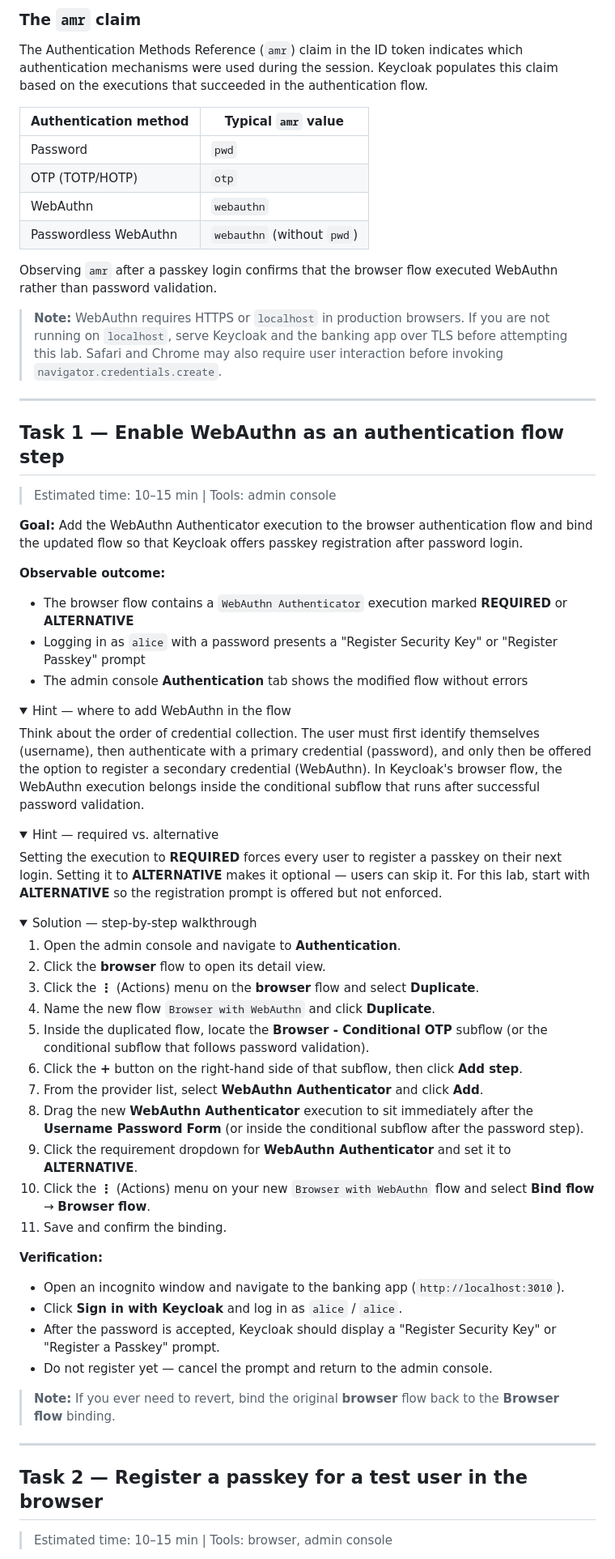
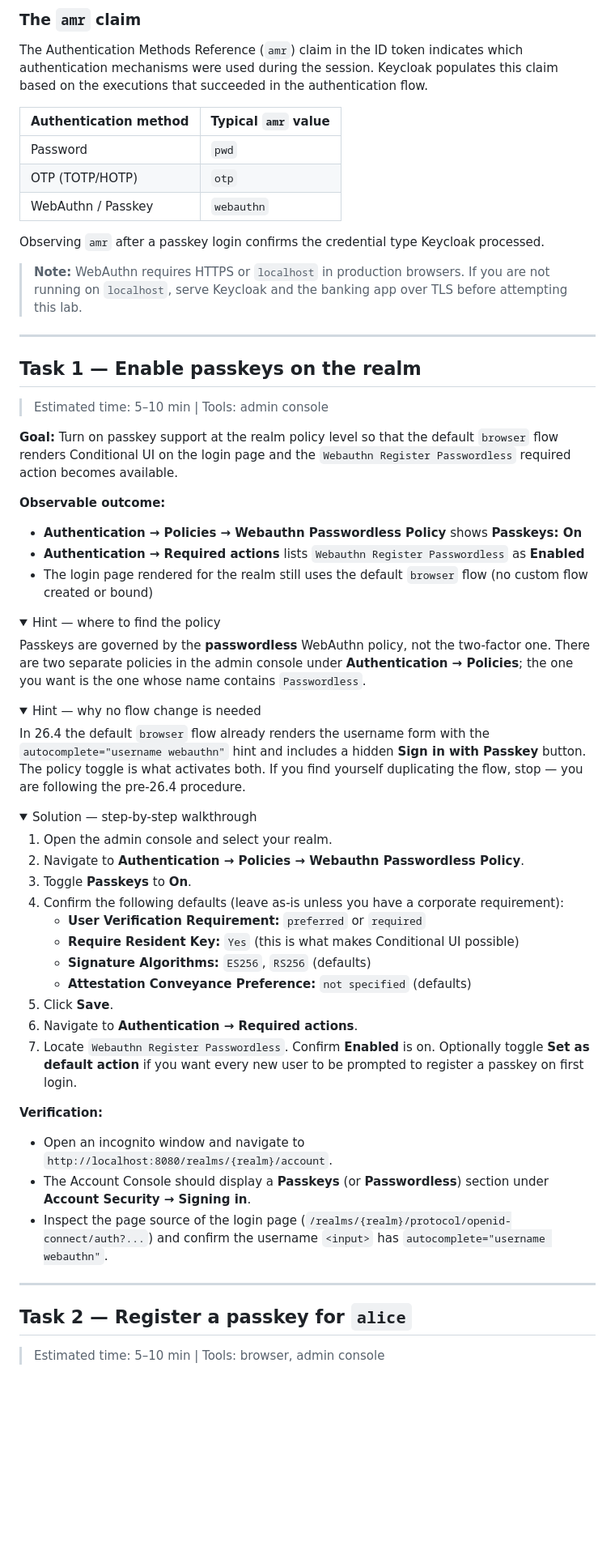
Before and after one commit to Keycloak-Academy/keycloak-for-architects, a Markdown page: 018-fido-webauthn/README.md, the part around one of its changes. Shown at 81% size. GitHub-like rendering; folded sections open; blank space fills up the shorter version.

```diff
--- a/018-fido-webauthn/README.md
+++ b/018-fido-webauthn/README.md
@@ -46,68 +68,65 @@ The Authentication Methods Reference (`amr`) claim in the ID token indicates whi
 |---|---|
 | Password | `pwd` |
 | OTP (TOTP/HOTP) | `otp` |
-| WebAuthn | `webauthn` |
-| Passwordless WebAuthn | `webauthn` (without `pwd`) |
+| WebAuthn / Passkey | `webauthn` |
 
-Observing `amr` after a passkey login confirms that the browser flow executed WebAuthn rather than password validation.
+Observing `amr` after a passkey login confirms the credential type Keycloak processed.
 
-> **Note:** WebAuthn requires HTTPS or `localhost` in production browsers. If you are not running on `localhost`, serve Keycloak and the banking app over TLS before attempting this lab. Safari and Chrome may also require user interaction before invoking `navigator.credentials.create`.
+> **Note:** WebAuthn requires HTTPS or `localhost` in production browsers. If you are not running on `localhost`, serve Keycloak and the banking app over TLS before attempting this lab.
 
 ---
 
-## Task 1 — Enable WebAuthn as an authentication flow step
+## Task 1 — Enable passkeys on the realm
 
-> Estimated time: 10–15 min | Tools: admin console
+> Estimated time: 5–10 min | Tools: admin console
 
-**Goal:** Add the WebAuthn Authenticator execution to the browser authentication flow and bind the updated flow so that Keycloak offers passkey registration after password login.
+**Goal:** Turn on passkey support at the realm policy level so that the default `browser` flow renders Conditional UI on the login page and the `Webauthn Register Passwordless` required action becomes available.
 
 **Observable outcome:**
-- The browser flow contains a `WebAuthn Authenticator` execution marked **REQUIRED** or **ALTERNATIVE**
-- Logging in as `alice` with a password presents a "Register Security Key" or "Register Passkey" prompt
-- The admin console **Authentication** tab shows the modified flow without errors
+- **Authentication → Policies → Webauthn Passwordless Policy** shows **Passkeys: On**
+- **Authentication → Required actions** lists `Webauthn Register Passwordless` as **Enabled**
+- The login page rendered for the realm still uses the default `browser` flow (no custom flow created or bound)
 
 <details>
-<summary>Hint — where to add WebAuthn in the flow</summary>
+<summary>Hint — where to find the policy</summary>
 
-Think about the order of credential collection. The user must first identify themselves (username), then authenticate with a primary credential (password), and only then be offered the option to register a secondary credential (WebAuthn). In Keycloak's browser flow, the WebAuthn execution belongs inside the conditional subflow that runs after successful password validation.
+Passkeys are governed by the **passwordless** WebAuthn policy, not the two-factor one. There are two separate policies in the admin console under **Authentication → Policies**; the one you want is the one whose name contains `Passwordless`.
 
 </details>
 
 <details>
-<summary>Hint — required vs. alternative</summary>
+<summary>Hint — why no flow change is needed</summary>
 
-Setting the execution to **REQUIRED** forces every user to register a passkey on their next login. Setting it to **ALTERNATIVE** makes it optional — users can skip it. For this lab, start with **ALTERNATIVE** so the registration prompt is offered but not enforced.
+In 26.4 the default `browser` flow already renders the username form with the `autocomplete="username webauthn"` hint and includes a hidden **Sign in with Passkey** button. The policy toggle is what activates both. If you find yourself duplicating the flow, stop — you are following the pre-26.4 procedure.
 
 </details>
 
 <details>
 <summary>Solution — step-by-step walkthrough</summary>
 
-1. Open the admin console and navigate to **Authentication**.
-2. Click the **browser** flow to open its detail view.
-3. Click the **⋮** (Actions) menu on the **browser** flow and select **Duplicate**.
-4. Name the new flow `Browser with WebAuthn` and click **Duplicate**.
-5. Inside the duplicated flow, locate the **Browser - Conditional OTP** subflow (or the conditional subflow that follows password validation).
-6. Click the **+** button on the right-hand side of that subflow, then click **Add step**.
-7. From the provider list, select **WebAuthn Authenticator** and click **Add**.
-8. Drag the new **WebAuthn Authenticator** execution to sit immediately after the **Username Password Form** (or inside the conditional subflow after the password step).
-9. Click the requirement dropdown for **WebAuthn Authenticator** and set it to **ALTERNATIVE**.
-10. Click the **⋮** (Actions) menu on your new `Browser with WebAuthn` flow and select **Bind flow** → **Browser flow**.
-11. Save and confirm the binding.
+1. Open the admin console and select your realm.
+2. Navigate to **Authentication → Policies → Webauthn Passwordless Policy**.
+3. Toggle **Passkeys** to **On**.
+4. Confirm the following defaults (leave as-is unless you have a corporate requirement):
+   - **User Verification Requirement:** `preferred` or `required`
+   - **Require Resident Key:** `Yes` (this is what makes Conditional UI possible)
+   - **Signature Algorithms:** `ES256`, `RS256` (defaults)
+   - **Attestation Conveyance Preference:** `not specified` (defaults)
+5. Click **Save**.
+6. Navigate to **Authentication → Required actions**.
+7. Locate `Webauthn Register Passwordless`. Confirm **Enabled** is on. Optionally toggle **Set as default action** if you want every new user to be prompted to register a passkey on first login.
 
 **Verification:**
-- Open an incognito window and navigate to the banking app (`http://localhost:3010`).
-- Click **Sign in with Keycloak** and log in as `alice` / `alice`.
-- After the password is accepted, Keycloak should display a "Register Security Key" or "Register a Passkey" prompt.
-- Do not register yet — cancel the prompt and return to the admin console.
 
-> **Note:** If you ever need to revert, bind the original **browser** flow back to the **Browser flow** binding.
+- Open an incognito window and navigate to `http://localhost:8080/realms/{realm}/account`.
+- The Account Console should display a **Passkeys** (or **Passwordless**) section under **Account Security → Signing in**.
+- Inspect the page source of the login page (`/realms/{realm}/protocol/openid-connect/auth?...`) and confirm the username `<input>` has `autocomplete="username webauthn"`.
 
 </details>
 
 ---
 
-## Task 2 — Register a passkey for a test user in the browser
+## Task 2 — Register a passkey for `alice`
 
-> Estimated time: 10–15 min | Tools: browser, admin console
+> Estimated time: 5–10 min | Tools: browser, admin console
 
```
Also changed, not shown: other parts of 018-fido-webauthn/README.md (+126 -102 lines).
